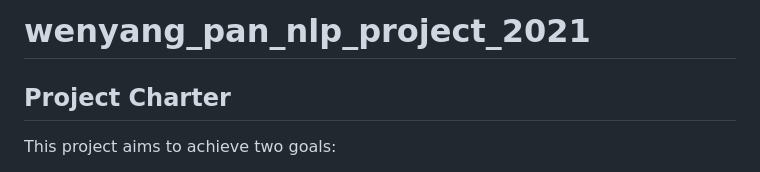
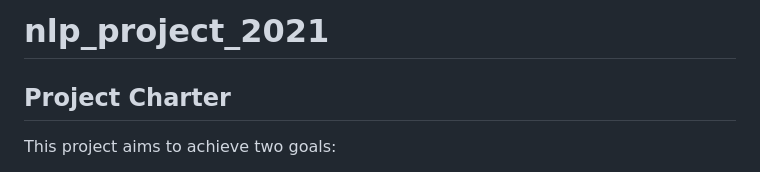
Before and after one commit to Chenxin516/NLP_MSIA_2021, a Markdown page: README.md, the part around the change. GitHub-like rendering.

```diff
--- a/README.md
+++ b/README.md
@@ -1,4 +1,4 @@
-# wenyang_pan_nlp_project_2021
+# nlp_project_2021
 
 ## Project Charter
 This project aims to achieve two goals:
```
